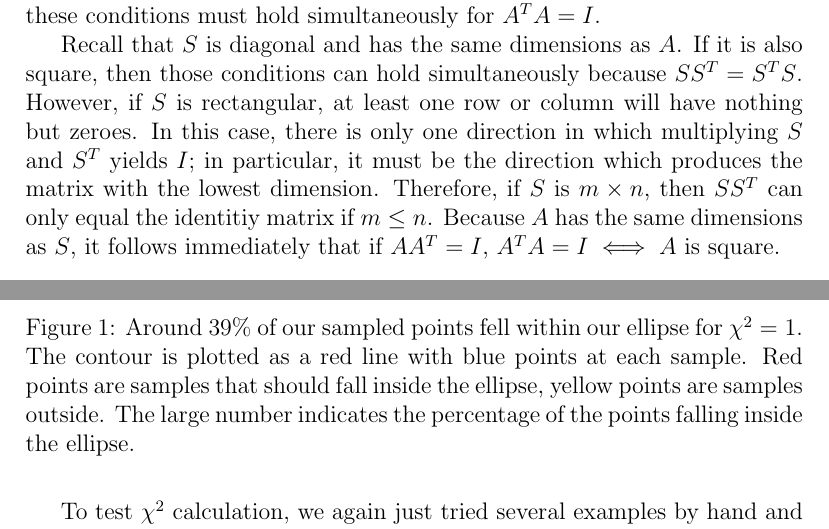
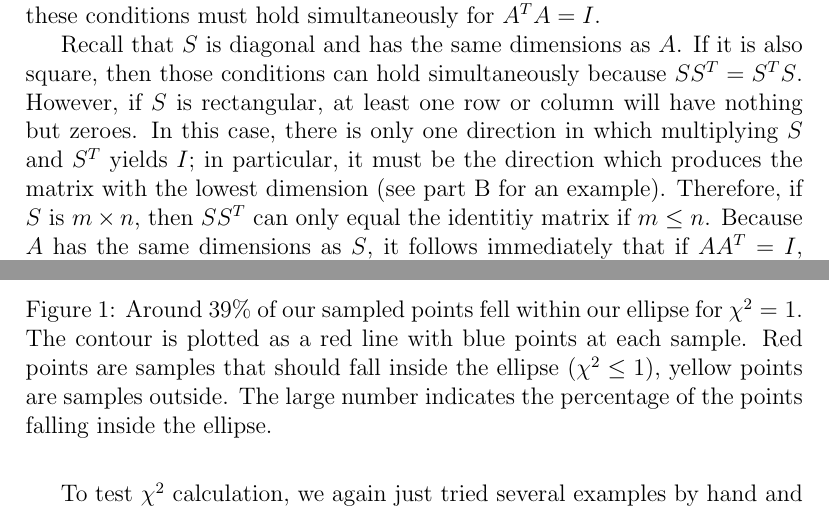
Before and after one commit to pdaquino/EECS568, a LaTeX document (ps1/answers.tex): two parts of pages 2 and 5 of 9, joined at a grey line, cut so that both start at the same text. Compiled offline with pdfLaTeX.

Commit message:
Wrote the README. Added to caption in 2E.

```diff
--- a/ps1/answers.tex
+++ b/ps1/answers.tex
@@ -58,7 +58,7 @@ A^TA = VS^TSV^T
 
 For $A^TA$ to be $I$, then $S^TS=I$. But we know that $SS^T$ is also $I$, so these conditions must hold simultaneously for $A^TA=I$.
 
-Recall that $S$ is diagonal and has the same dimensions as $A$. If it is also square, then those conditions can hold simultaneously because $SS^T=S^TS$. However, if $S$ is rectangular, at least one row or column will have nothing but zeroes. In this case, there is only one direction in which multiplying $S$ and $S^T$ yields $I$; in particular, it must be the direction which produces the matrix with the lowest dimension. Therefore, if $S$ is $m \times n$, then $SS^T$ can only equal the identitiy matrix if $m \leq n$. Because $A$ has the same dimensions as $S$, it follows immediately that if $AA^T=I$, $A^TA=I \iff A$ is square.
+Recall that $S$ is diagonal and has the same dimensions as $A$. If it is also square, then those conditions can hold simultaneously because $SS^T=S^TS$. However, if $S$ is rectangular, at least one row or column will have nothing but zeroes. In this case, there is only one direction in which multiplying $S$ and $S^T$ yields $I$; in particular, it must be the direction which produces the matrix with the lowest dimension (see part B for an example). Therefore, if $S$ is $m \times n$, then $SS^T$ can only equal the identitiy matrix if $m \leq n$. Because $A$ has the same dimensions as $S$, it follows immediately that if $AA^T=I$, $A^TA=I \iff A$ is square.
 
 \paragraph{D}
 Classes of matrices for which $AA^T = I$ and $A^TA=I$ will hold are square matrices, orthogonal (by definition of an orthogonal matrix), and symmetric.
@@ -220,8 +220,9 @@ at $\chi^{2} = 1$ (see Figure \ref{fig:multigaussian}).
 \includegraphics[width=0.8\textwidth]{figures/MultiGaussian_1_sigma.png}
 \caption{Around 39\% of our sampled points fell within our ellipse for $\chi^{2} = 1$.
 The contour is plotted as a red line with blue points at each sample. Red points are
-samples that should fall inside the ellipse, yellow points are samples outside. The
-large number indicates the percentage of the points falling inside the ellipse.}
+samples that should fall inside the ellipse ($\chi^{2} \leq 1$), yellow points are
+samples outside. The large number indicates the percentage of the points falling inside
+the ellipse.}
 \label{fig:multigaussian}
 \end{figure}
 \section{Task 3: Covariance Matrices and Covariance Projection}
```
Also changed, not shown: 1 other file.
